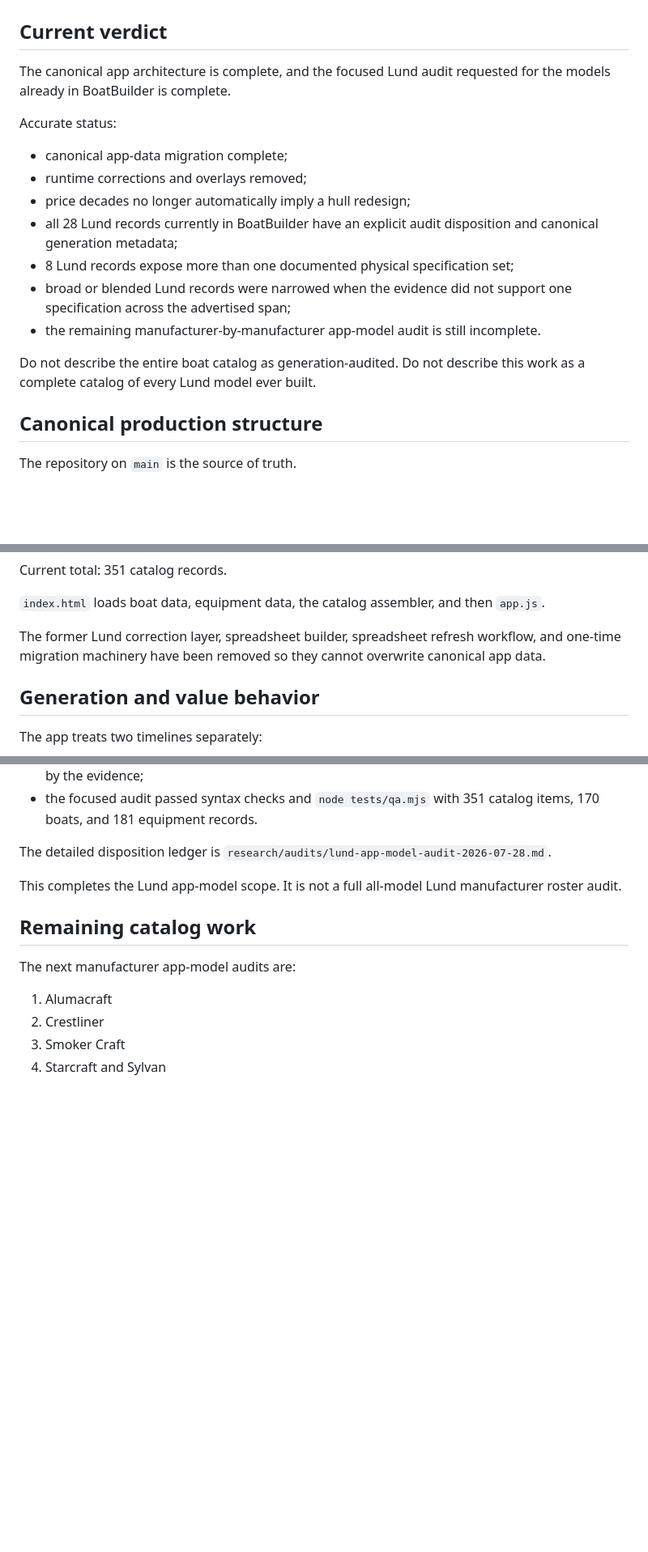
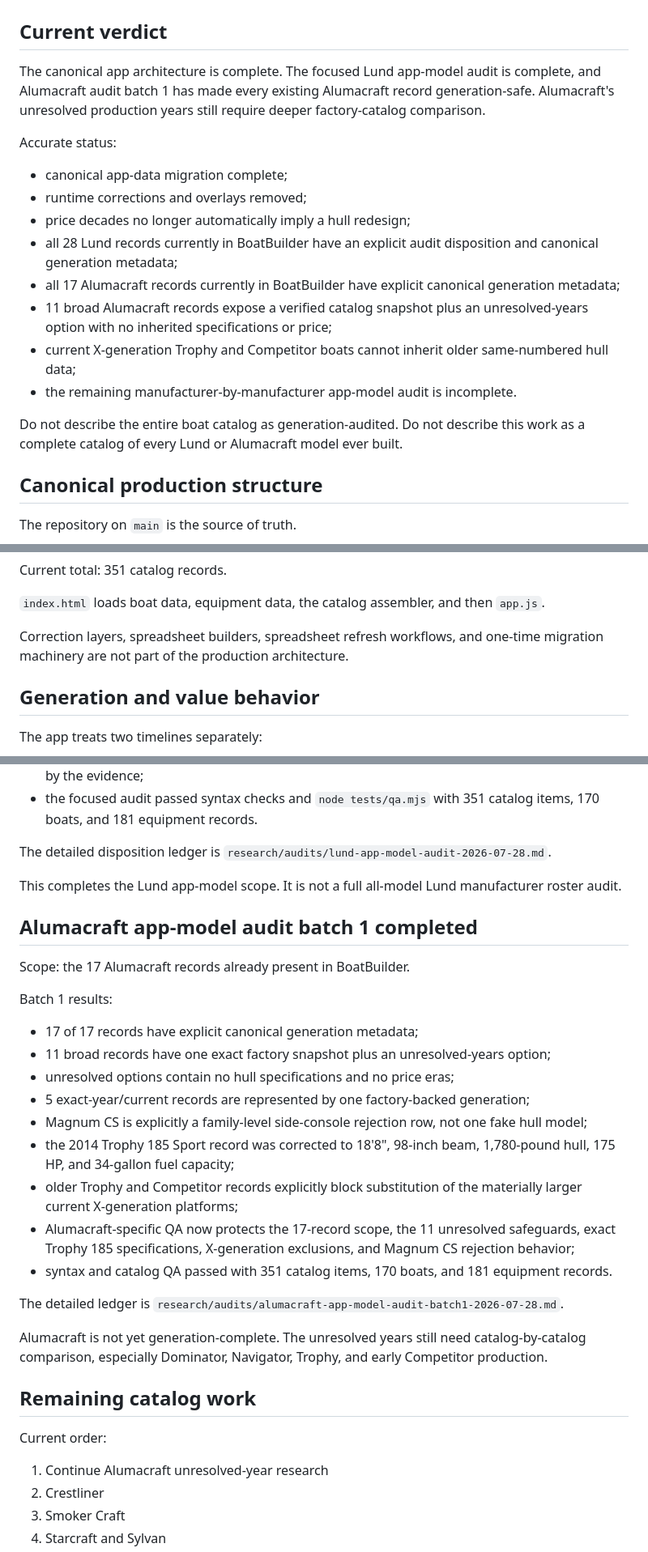
Before and after one commit to tpoirier1969/BoatBuilder, a Markdown page: research/catalog-generation-audit-status-2026-07-28.md, 3 parts joined by grey strips. Shown at 81% size. GitHub-like rendering; blank space fills up the shorter version.

Commit message:
Record Alumacraft audit batch 1 status

```diff
--- a/research/catalog-generation-audit-status-2026-07-28.md
+++ b/research/catalog-generation-audit-status-2026-07-28.md
@@ -2,7 +2,7 @@
 
 ## Current verdict
 
-The canonical app architecture is complete, and the focused Lund audit requested for the models already in BoatBuilder is complete.
+The canonical app architecture is complete. The focused Lund app-model audit is complete, and Alumacraft audit batch 1 has made every existing Alumacraft record generation-safe. Alumacraft's unresolved production years still require deeper factory-catalog comparison.
 
 Accurate status:
 
@@ -10,11 +10,12 @@ Accurate status:
 - runtime corrections and overlays removed;
 - price decades no longer automatically imply a hull redesign;
 - all 28 Lund records currently in BoatBuilder have an explicit audit disposition and canonical generation metadata;
-- 8 Lund records expose more than one documented physical specification set;
-- broad or blended Lund records were narrowed when the evidence did not support one specification across the advertised span;
-- the remaining manufacturer-by-manufacturer app-model audit is still incomplete.
+- all 17 Alumacraft records currently in BoatBuilder have explicit canonical generation metadata;
+- 11 broad Alumacraft records expose a verified catalog snapshot plus an unresolved-years option with no inherited specifications or price;
+- current X-generation Trophy and Competitor boats cannot inherit older same-numbered hull data;
+- the remaining manufacturer-by-manufacturer app-model audit is incomplete.
 
-Do not describe the entire boat catalog as generation-audited. Do not describe this work as a complete catalog of every Lund model ever built.
+Do not describe the entire boat catalog as generation-audited. Do not describe this work as a complete catalog of every Lund or Alumacraft model ever built.
 
 ## Canonical production structure
 
@@ -30,7 +31,7 @@ Current total: 351 catalog records.
 
 `index.html` loads boat data, equipment data, the catalog assembler, and then `app.js`.
 
-The former Lund correction layer, spreadsheet builder, spreadsheet refresh workflow, and one-time migration machinery have been removed so they cannot overwrite canonical app data.
+Correction layers, spreadsheet builders, spreadsheet refresh workflows, and one-time migration machinery are not part of the production architecture.
 
 ## Generation and value behavior
 
@@ -60,11 +61,31 @@ The detailed disposition ledger is `research/audits/lund-app-model-audit-2026-07
 
 This completes the Lund app-model scope. It is not a full all-model Lund manufacturer roster audit.
 
+## Alumacraft app-model audit batch 1 completed
+
+Scope: the 17 Alumacraft records already present in BoatBuilder.
+
+Batch 1 results:
+
+- 17 of 17 records have explicit canonical generation metadata;
+- 11 broad records have one exact factory snapshot plus an unresolved-years option;
+- unresolved options contain no hull specifications and no price eras;
+- 5 exact-year/current records are represented by one factory-backed generation;
+- Magnum CS is explicitly a family-level side-console rejection row, not one fake hull model;
+- the 2014 Trophy 185 Sport record was corrected to 18'8", 98-inch beam, 1,780-pound hull, 175 HP, and 34-gallon fuel capacity;
+- older Trophy and Competitor records explicitly block substitution of the materially larger current X-generation platforms;
+- Alumacraft-specific QA now protects the 17-record scope, the 11 unresolved safeguards, exact Trophy 185 specifications, X-generation exclusions, and Magnum CS rejection behavior;
+- syntax and catalog QA passed with 351 catalog items, 170 boats, and 181 equipment records.
+
+The detailed ledger is `research/audits/alumacraft-app-model-audit-batch1-2026-07-28.md`.
+
+Alumacraft is not yet generation-complete. The unresolved years still need catalog-by-catalog comparison, especially Dominator, Navigator, Trophy, and early Competitor production.
+
 ## Remaining catalog work
 
-The next manufacturer app-model audits are:
+Current order:
 
-1. Alumacraft
+1. Continue Alumacraft unresolved-year research
 2. Crestliner
 3. Smoker Craft
 4. Starcraft and Sylvan
```
